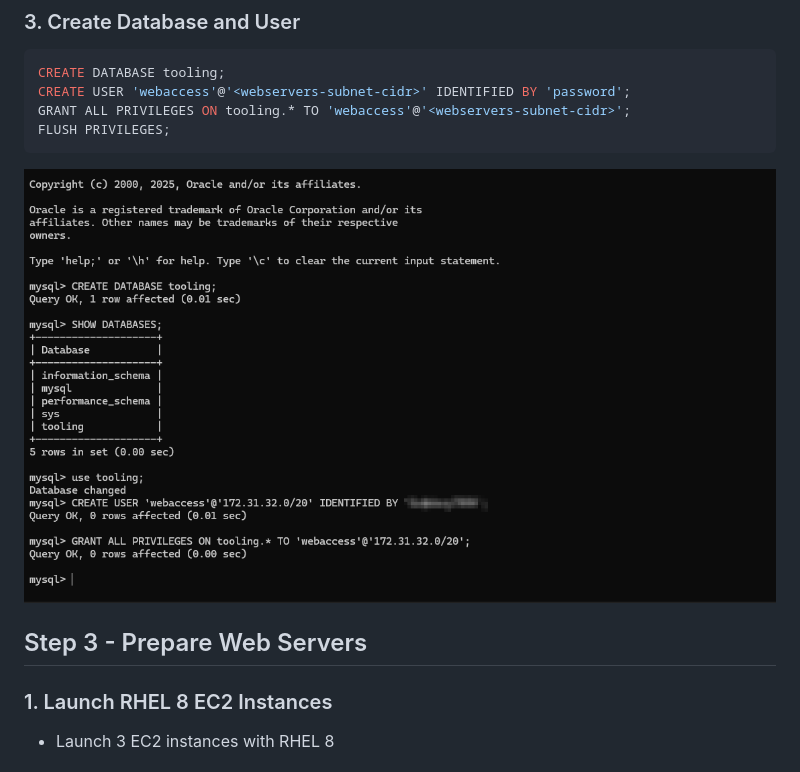
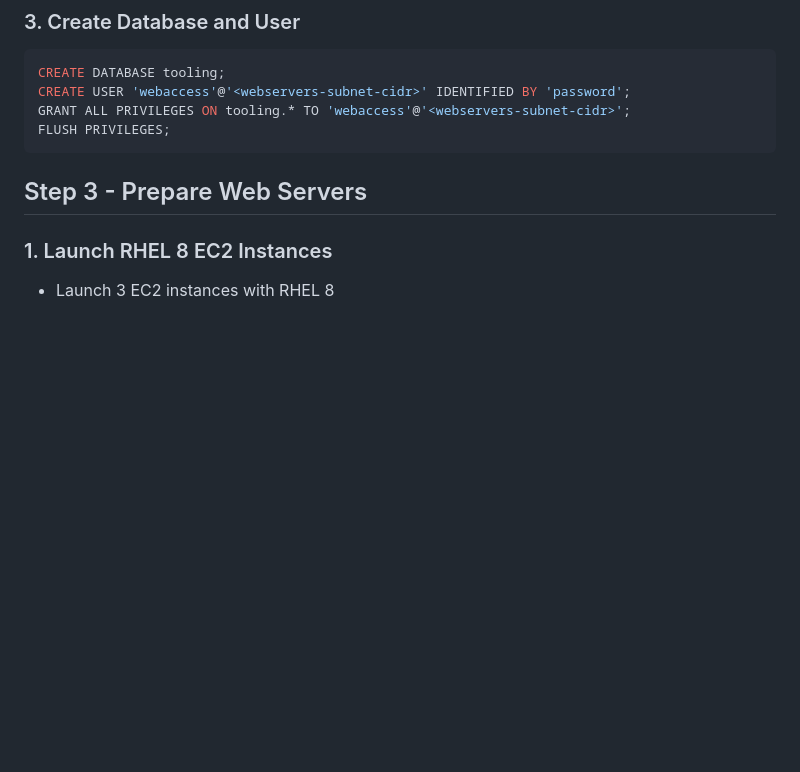
Before and after one commit to 123Origami/StegHub_DevOps, a Markdown page: project6/README.md, the part around the change. GitHub-like rendering; blank space fills up the shorter version.

````diff
--- a/project6/README.md
+++ b/project6/README.md
@@ -95,7 +95,6 @@ FLUSH PRIVILEGES;
 ```
 
 
-![My Sql Setup](screenshots/My_sql_server_setup.png)
 
 ## Step 3 - Prepare Web Servers
 
````
